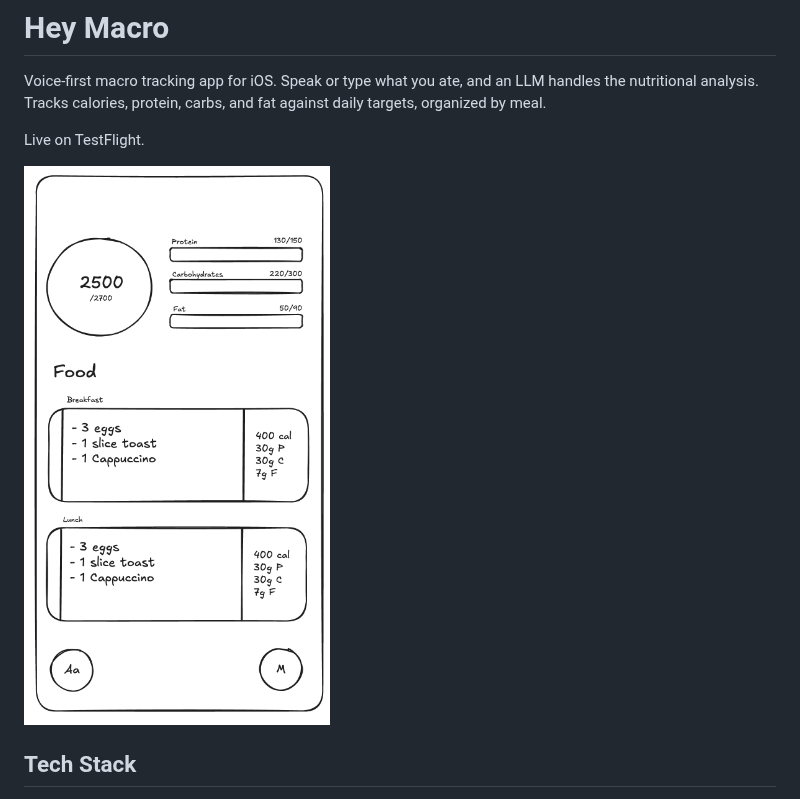
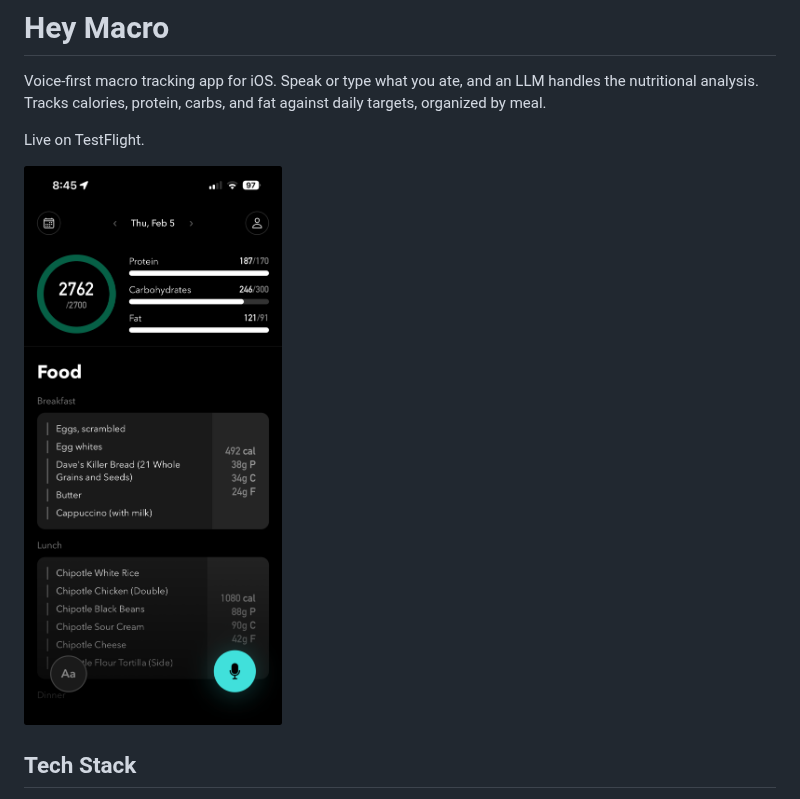
Before and after one commit to shyam-krish/hey-macro, a Markdown page: README.md, the part around the change. Rendered like a GitHub page; pictures changed too: hey-macro-design.png (deleted), screenshot.png (added).

Commit message:
Update screenshot

```diff
--- a/README.md
+++ b/README.md
@@ -4,7 +4,7 @@ Voice-first macro tracking app for iOS. Speak or type what you ate, and an LLM h
 
 Live on TestFlight.
 
-![Hey Macro](hey-macro-design.png)
+![Hey Macro](screenshot.png)
 
 ## Tech Stack
 
```
